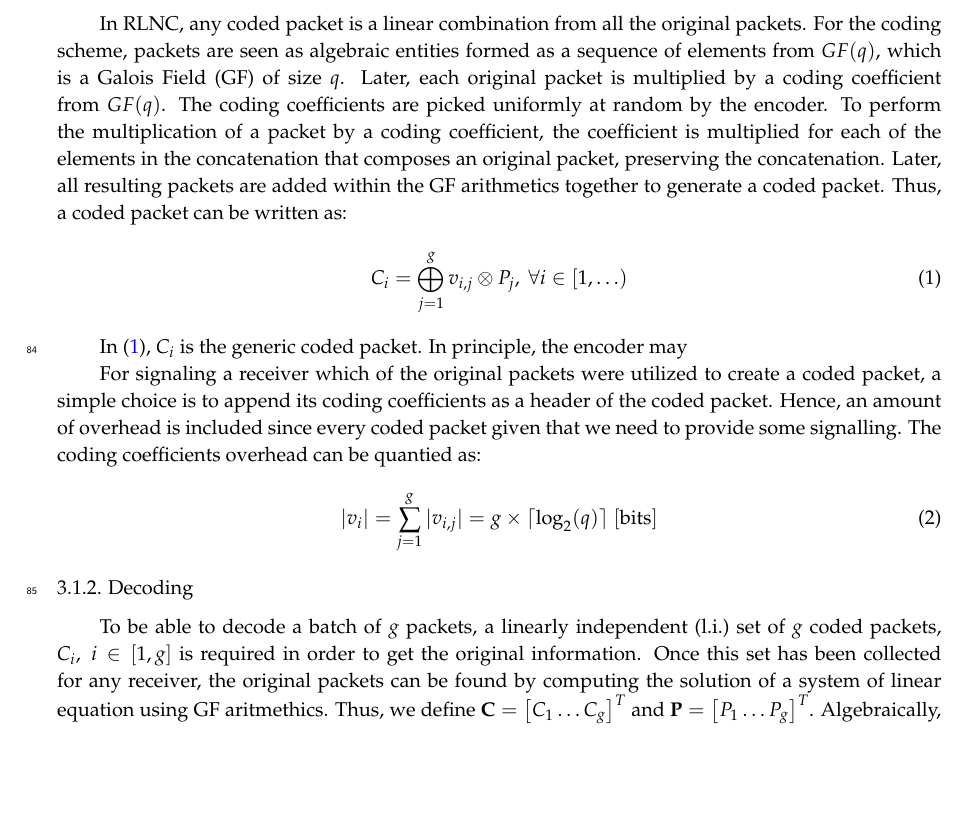
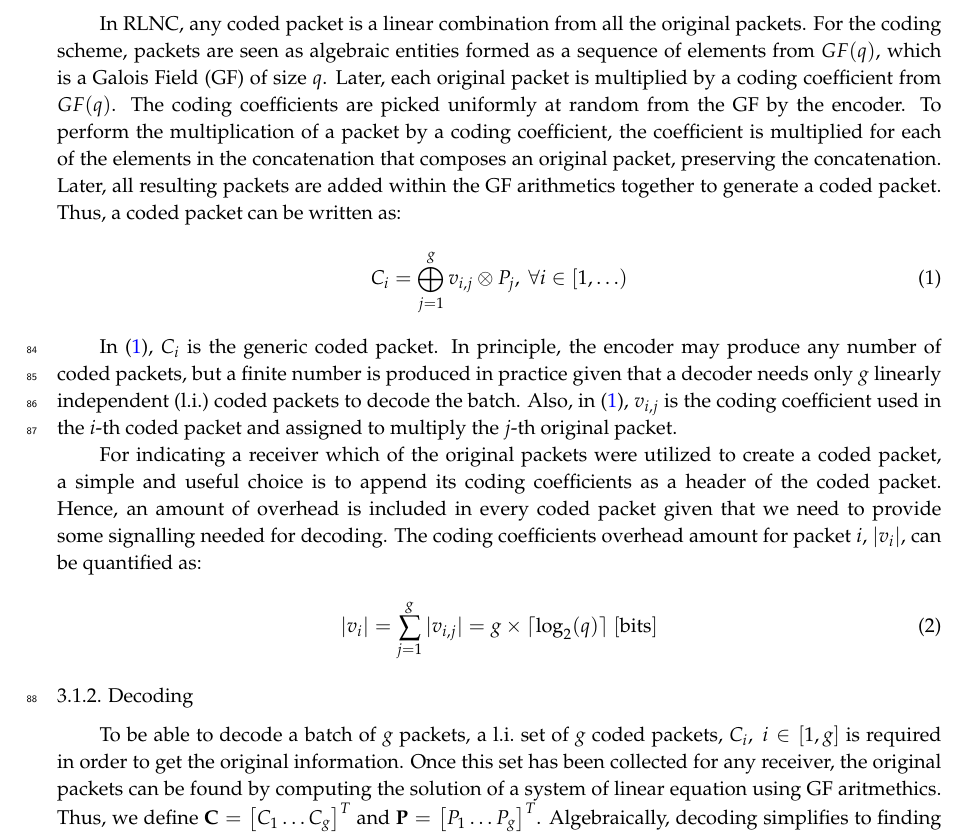
Before and after one commit to nestorjhernandezm/raspi-journal-part-2-coding-schemes, a LaTeX paper (raspi_journal.tex, which reads schemes.tex): part of page 3 of 6, cut so that both start at the same text, the shorter picture padded with empty space. Compiled offline with pdfLaTeX.

Commit message:
Editing RLNC

```diff
--- a/schemes.tex
+++ b/schemes.tex
@@ -20,25 +20,32 @@ the original packets. For the coding scheme, packets are seen as
 algebraic entities formed as a sequence of elements from $GF(q)$,
 which is a \ac{GF} of size $q$. Later, each original packet is
 multiplied by a coding coefficient from $GF(q)$. The coding coefficients
-are picked uniformly at random by the encoder. To perform the
-multiplication of a packet by a coding coefficient, the coefficient is
-multiplied for each of the elements in the concatenation that composes
-an original packet, preserving the concatenation. Later, all resulting
-packets are added within the \ac{GF} arithmetics together to generate
-a coded packet. Thus, a coded packet can be written as:
+are picked uniformly at random from the \ac{GF} by the encoder. To
+perform the multiplication of a packet by a coding coefficient, the
+coefficient is multiplied for each of the elements in the
+concatenation that composes an original packet, preserving the
+concatenation. Later, all resulting packets are added within the
+\ac{GF} arithmetics together to generate a coded packet. Thus, a
+coded packet can be written as:
 %
 \begin{align} \label{eq:coded_packet}
 C_i  &= \bigoplus_{j=1}^{g} v_{i,j} \otimes P_j ,\ \forall i \in [1,\ldots)
 \end{align}
 
 In \eqref{eq:coded_packet}, $C_i$ is the generic coded packet. In principle,
-the encoder may
+the encoder may produce any number of coded packets, but a finite
+number is produced in practice given that a decoder needs only
+$g$ \ac{l.i.} coded packets to decode the batch. Also, in
+\eqref{eq:coded_packet}, $v_{i,j}$ is the coding coefficient used in the
+$i$-th coded packet and assigned to multiply the $j$-th original packet.
 
-For signaling a receiver which of the original packets were utilized to
-create a coded packet, a simple choice is to append its coding coefficients
-as a header of the coded packet. Hence, an amount of overhead is included
-since every coded packet given that we need to provide some signalling.
-The coding coefficients overhead can be quantied as:
+For indicating a receiver which of the original packets were utilized
+to create a coded packet, a simple and useful choice is to append
+its coding coefficients as a header of the coded packet. Hence, an
+amount of overhead is included in every coded packet given that we
+need to provide some signalling needed for decoding. The coding
+coefficients overhead amount for packet $i$, $|v_i|$, can be quantified
+as:
 %
 \begin{align} \label{eq:coded_packet_coef}
 |v_i| &= \sum_{j=1}^{g} |v_{i,j}| = g \times \lceil \log_{2} (q)
```
